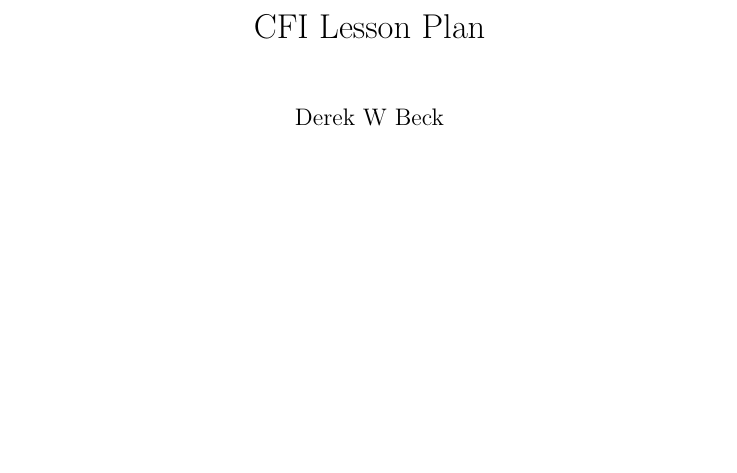
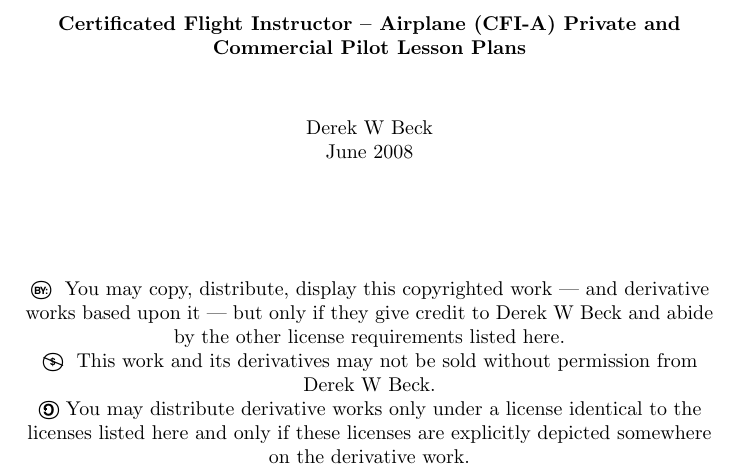
Before and after one commit to sjamesr/cfi-lesson-plans, a LaTeX document (maneuvers.tex): part of page 1 of 7, cut at the place of the change, the shorter picture padded with empty space. Compiled offline with pdfLaTeX.

Commit message:
put license terms on the title page

```diff
--- a/maneuvers.tex
+++ b/maneuvers.tex
@@ -17,14 +17,38 @@ Some Rights Reserved. \url{http://www.derekbeck.com/}.
 
 \fancypagestyle{plain}
 
-\title{CFI Lesson Plan}
+\title{Certificated Flight Instructor – Airplane (CFI-A)
+Private and Commercial Pilot Lesson Plans}
 \author{Derek W Beck}
 \date{June 2008}
 
-
 \begin{document}
 
-\maketitle
+\makeatletter
+\begin{titlepage}
+  \begin{center}
+    \vspace*{1cm}
+    \textbf{\@title}
+
+    \vspace*{1cm}
+    \@author
+
+    \@date
+
+    \vspace*{2cm}
+    \ccby You may copy, distribute, display this copyrighted work — and
+    derivative works based upon it — but only if they give credit to Derek W
+    Beck and abide by the other license requirements listed here.
+
+    \ccnc This work and its derivatives may not be sold without permission from
+    Derek W Beck.
+
+    \ccsa You may distribute derivative works only under a license identical to
+    the licenses listed here and only if these licenses are explicitly depicted
+    somewhere on the derivative work.
+  \end{center}
+\end{titlepage}
+
 \tableofcontents
 
 \chapter{Hello}
```
Also changed, not shown: Makefile.
